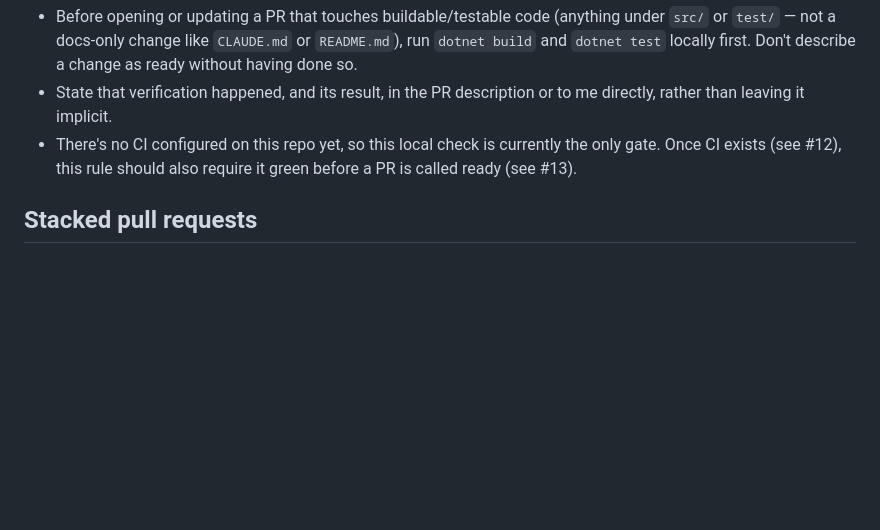
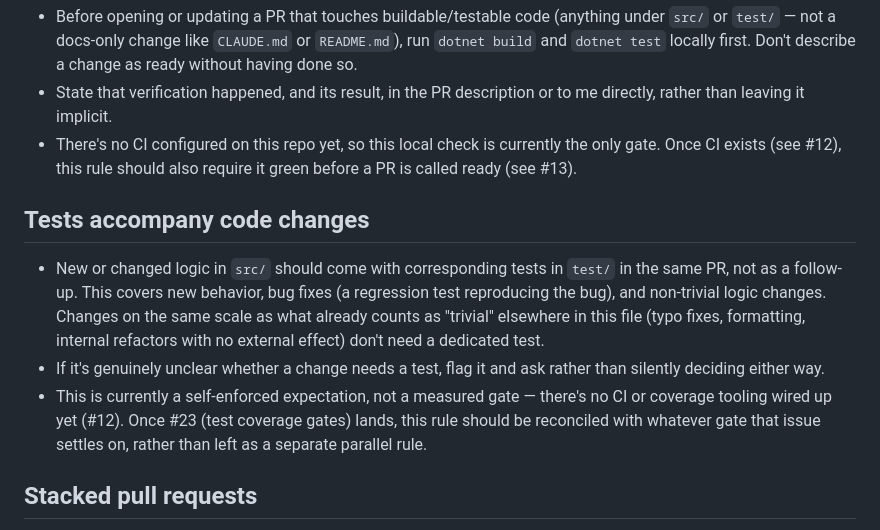
Before and after one commit to xtroach/entity-details-demo, a Markdown page: CLAUDE.md, the part around the change. Rendered like a GitHub page; blank space fills up the shorter version.

Commit message:
Add "Tests accompany code changes" rule to CLAUDE.md
New or changed src/ logic should come with corresponding tests in
the same PR - new behavior, bug fixes (a regression test), and
non-trivial logic changes, with the same trivial-change carve-out
used elsewhere in this file. Flag genuinely unclear cases rather
than deciding silently.

Explicitly an interim, self-enforced expectation rather than a
measured gate, since there's no CI/coverage tooling wired up yet
(#12). Once #23 (test coverage gates) lands, this rule should be
reconciled with whatever gate that issue settles on rather than left
as a separate parallel rule - #23 updated to track this.

Addresses #23 (interim rule)

Co-Authored-By: Claude Sonnet 5 <noreply@anthropic.com>

```diff
--- a/CLAUDE.md
+++ b/CLAUDE.md
@@ -104,6 +104,22 @@ one.
   currently the only gate. Once CI exists (see #12), this rule should
   also require it green before a PR is called ready (see #13).
 
+## Tests accompany code changes
+
+- New or changed logic in `src/` should come with corresponding tests in
+  `test/` in the same PR, not as a follow-up. This covers new behavior,
+  bug fixes (a regression test reproducing the bug), and non-trivial
+  logic changes. Changes on the same scale as what already counts as
+  "trivial" elsewhere in this file (typo fixes, formatting, internal
+  refactors with no external effect) don't need a dedicated test.
+- If it's genuinely unclear whether a change needs a test, flag it and
+  ask rather than silently deciding either way.
+- This is currently a self-enforced expectation, not a measured gate —
+  there's no CI or coverage tooling wired up yet (#12). Once #23 (test
+  coverage gates) lands, this rule should be reconciled with whatever
+  gate that issue settles on, rather than left as a separate parallel
+  rule.
+
 ## Stacked pull requests
 
 - If a change depends on content that only exists on another open,
```
